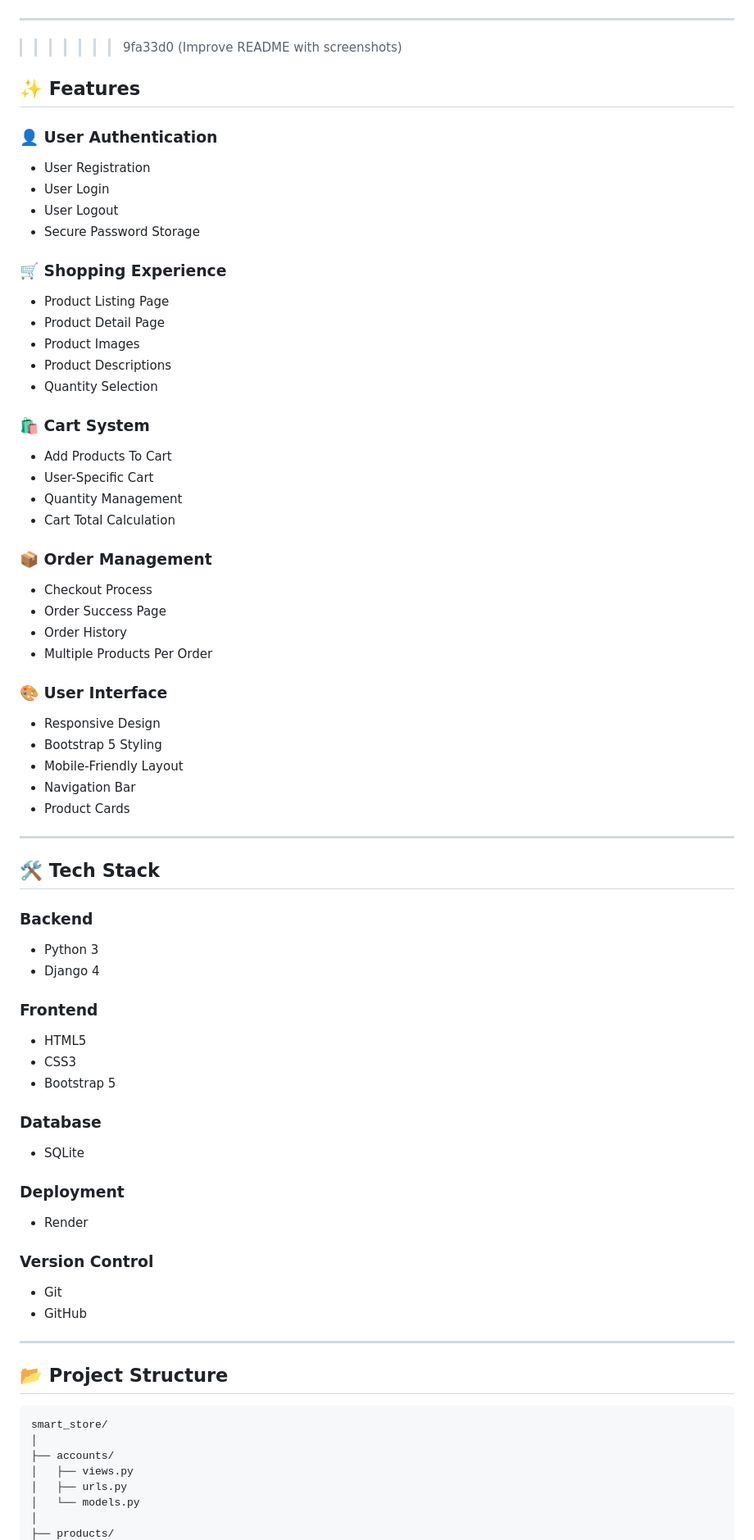
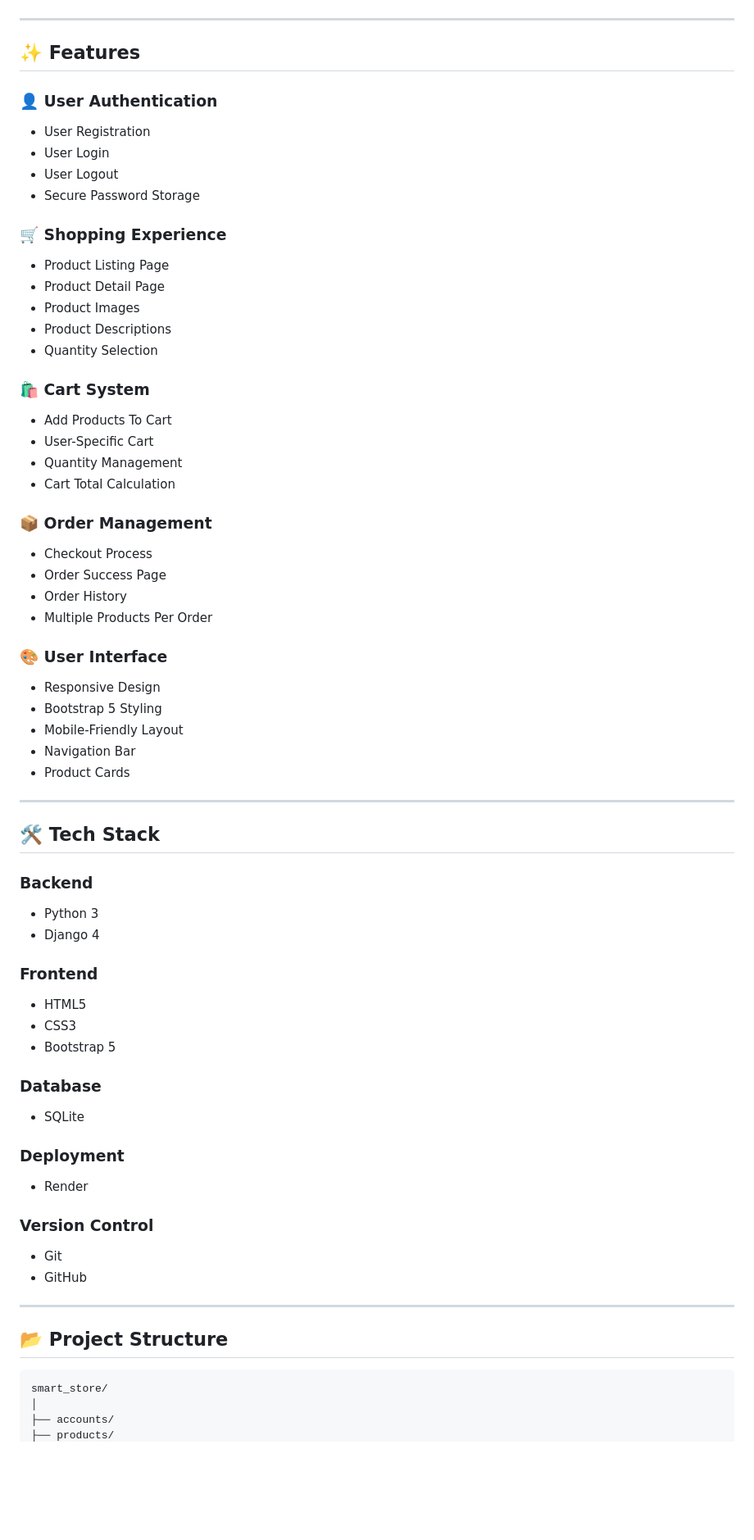
Before and after one commit to adepat06/smart-store, a Markdown page: README.md, the part around one of its changes. Shown at 82% size. Drawn GitHub-style; blank space fills up the shorter version.

```diff
--- a/README.md
+++ b/README.md
@@ -70,46 +55,45 @@ https://github.com/adepat06/smart-store
 ![Orders](screenshots/Order.png)
 
 ---
->>>>>>> 9fa33d0 (Improve README with screenshots)
 
 ## ✨ Features
 
 ### 👤 User Authentication
 
-- User Registration
-- User Login
-- User Logout
-- Secure Password Storage
+* User Registration
+* User Login
+* User Logout
+* Secure Password Storage
 
 ### 🛒 Shopping Experience
 
-- Product Listing Page
-- Product Detail Page
-- Product Images
-- Product Descriptions
-- Quantity Selection
+* Product Listing Page
+* Product Detail Page
+* Product Images
+* Product Descriptions
+* Quantity Selection
 
 ### 🛍 Cart System
 
-- Add Products To Cart
-- User-Specific Cart
-- Quantity Management
-- Cart Total Calculation
+* Add Products To Cart
+* User-Specific Cart
+* Quantity Management
+* Cart Total Calculation
 
 ### 📦 Order Management
 
-- Checkout Process
-- Order Success Page
-- Order History
-- Multiple Products Per Order
+* Checkout Process
+* Order Success Page
+* Order History
+* Multiple Products Per Order
 
 ### 🎨 User Interface
 
-- Responsive Design
-- Bootstrap 5 Styling
-- Mobile-Friendly Layout
-- Navigation Bar
-- Product Cards
+* Responsive Design
+* Bootstrap 5 Styling
+* Mobile-Friendly Layout
+* Navigation Bar
+* Product Cards
 
 ---
 
@@ -117,27 +101,27 @@ https://github.com/adepat06/smart-store
 
 ### Backend
 
-- Python 3
-- Django 4
+* Python 3
+* Django 4
 
 ### Frontend
 
-- HTML5
-- CSS3
-- Bootstrap 5
+* HTML5
+* CSS3
+* Bootstrap 5
 
 ### Database
 
-- SQLite
+* SQLite
 
 ### Deployment
 
-- Render
+* Render
 
 ### Version Control
 
-- Git
-- GitHub
+* Git
+* GitHub
 
 ---
 
@@ -147,8 +131,4 @@ https://github.com/adepat06/smart-store
 smart_store/
 │
 ├── accounts/
-│   ├── views.py
-│   ├── urls.py
-│   └── models.py
-│
 ├── products/
```
Also changed, not shown: other parts of README.md (+53 -84 lines).
